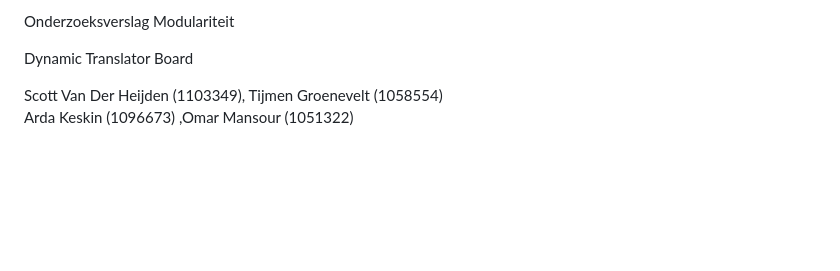
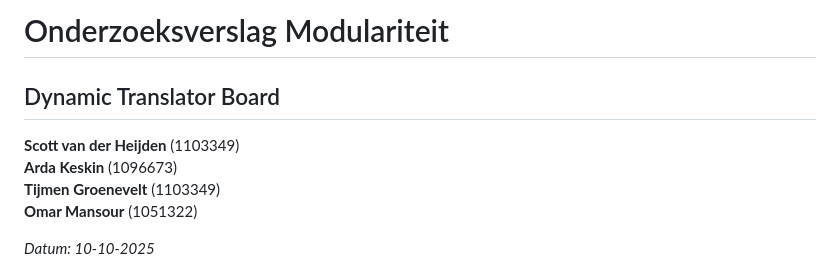
Before and after one commit to Sylvixor/Dynamic-Translator-Board, a Markdown page: MD/Onderzoeksverslag_Modulariteit.md, the part around one of its changes. Rendered like a GitHub page; blank space fills up the shorter version.

```diff
--- a/MD/Onderzoeksverslag_Modulariteit.md
+++ b/MD/Onderzoeksverslag_Modulariteit.md
@@ -1,7 +1,10 @@
-Onderzoeksverslag Modulariteit
+# Onderzoeksverslag Modulariteit
+## Dynamic Translator Board
 
-Dynamic Translator Board
+**Scott van der Heijden** (1103349)
+**Arda Keskin** (1096673)
+**Tijmen Groenevelt** (1103349)
+**Omar Mansour** (1051322)
 
-Scott Van Der Heijden (1103349), Tijmen Groenevelt (1058554)
-Arda Keskin (1096673) ,Omar Mansour (1051322)
+*Datum: 10-10-2025*
 
```
Also changed, not shown: other parts of MD/Onderzoeksverslag_Modulariteit.md (+55 -62 lines).
